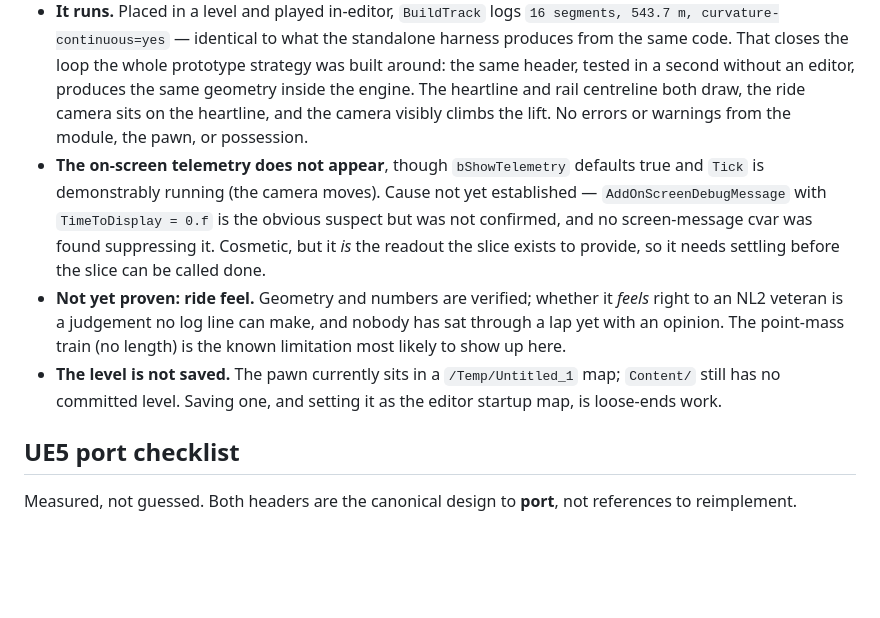
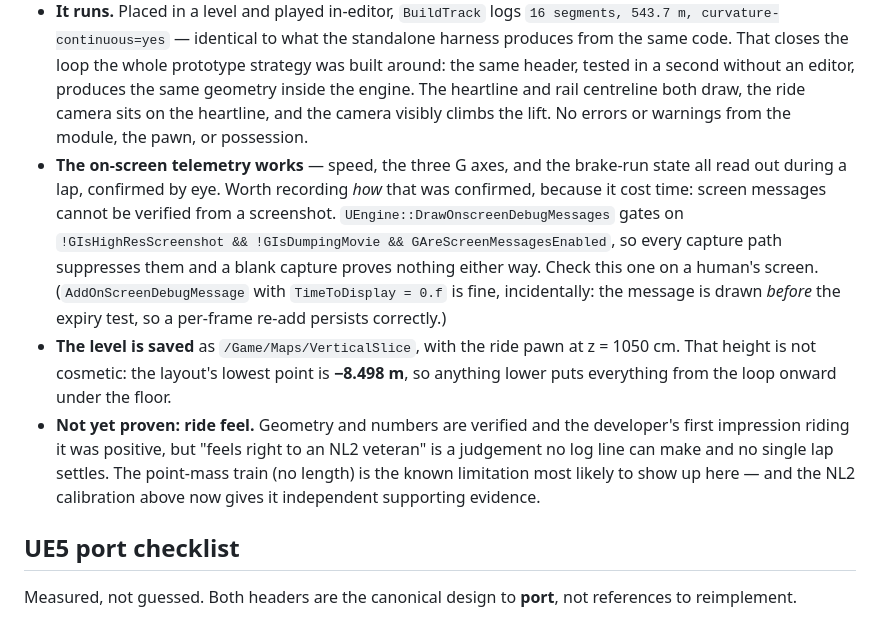
Before and after one commit to zebadrabbit/TrackUnlimited, a Markdown page: Docs/PHASE0_FINDINGS.md, the part around the change. GitHub-like rendering; blank space fills up the shorter version.

Commit message:
Findings: telemetry overlay confirmed working, level saved
Corrects a note that recorded the on-screen telemetry as a possible
defect. It was never broken -- it cannot be seen in a screenshot.
DrawOnscreenDebugMessages gates on !GIsHighResScreenshot &&
!GIsDumpingMovie && GAreScreenMessagesEnabled, so every capture path
suppresses screen messages and a blank capture is not evidence. Recorded
so the next person does not spend the same time on it.

Co-Authored-By: Claude Opus 5 (1M context) <noreply@anthropic.com>

```diff
--- a/Docs/PHASE0_FINDINGS.md
+++ b/Docs/PHASE0_FINDINGS.md
@@ -197,9 +197,9 @@ Deliberate, measured, and written down. A bounded limitation that is recorded is
 - **The handedness flip is verified in the shipped conversion, not just in principle.** Across 2,000 frames of the slice's own 543.7 m layout, the UE basis built by `ToWorldRotation` has worst `|Fwd × Right − Up|` of **1.15e-12**, orthogonality 2.9e-15, and `||Fwd| − 1|` of 5.9e-13 — the same order as the 1.6e-13 measured for the correct rule below, and nowhere near the 2.000000 that the wrong one produces.
 - **The hand-authored layout reproduces its design figures exactly**: 16 segments, 543.7 m, curvature-continuous, 34.9 m lift, 100.9 km/h, vertical G +0.70 to +4.25, peak lateral +0.36, and +1.05 G over the loop apex while inverted. Authored numerically as an ordered list of typed segment parameters, with no viewport dragging anywhere — the authoring model the project actually intends.
 - **It runs.** Placed in a level and played in-editor, `BuildTrack` logs `16 segments, 543.7 m, curvature-continuous=yes` — identical to what the standalone harness produces from the same code. That closes the loop the whole prototype strategy was built around: the same header, tested in a second without an editor, produces the same geometry inside the engine. The heartline and rail centreline both draw, the ride camera sits on the heartline, and the camera visibly climbs the lift. No errors or warnings from the module, the pawn, or possession.
-- **The on-screen telemetry does not appear**, though `bShowTelemetry` defaults true and `Tick` is demonstrably running (the camera moves). Cause not yet established — `AddOnScreenDebugMessage` with `TimeToDisplay = 0.f` is the obvious suspect but was not confirmed, and no screen-message cvar was found suppressing it. Cosmetic, but it *is* the readout the slice exists to provide, so it needs settling before the slice can be called done.
-- **Not yet proven: ride feel.** Geometry and numbers are verified; whether it *feels* right to an NL2 veteran is a judgement no log line can make, and nobody has sat through a lap yet with an opinion. The point-mass train (no length) is the known limitation most likely to show up here.
-- **The level is not saved.** The pawn currently sits in a `/Temp/Untitled_1` map; `Content/` still has no committed level. Saving one, and setting it as the editor startup map, is loose-ends work.
+- **The on-screen telemetry works** — speed, the three G axes, and the brake-run state all read out during a lap, confirmed by eye. Worth recording *how* that was confirmed, because it cost time: screen messages cannot be verified from a screenshot. `UEngine::DrawOnscreenDebugMessages` gates on `!GIsHighResScreenshot && !GIsDumpingMovie && GAreScreenMessagesEnabled`, so every capture path suppresses them and a blank capture proves nothing either way. Check this one on a human's screen. (`AddOnScreenDebugMessage` with `TimeToDisplay = 0.f` is fine, incidentally: the message is drawn *before* the expiry test, so a per-frame re-add persists correctly.)
+- **The level is saved** as `/Game/Maps/VerticalSlice`, with the ride pawn at z = 1050 cm. That height is not cosmetic: the layout's lowest point is **−8.498 m**, so anything lower puts everything from the loop onward under the floor.
+- **Not yet proven: ride feel.** Geometry and numbers are verified and the developer's first impression riding it was positive, but "feels right to an NL2 veteran" is a judgement no log line can make and no single lap settles. The point-mass train (no length) is the known limitation most likely to show up here — and the NL2 calibration above now gives it independent supporting evidence.
 
 ## UE5 port checklist
 
```
